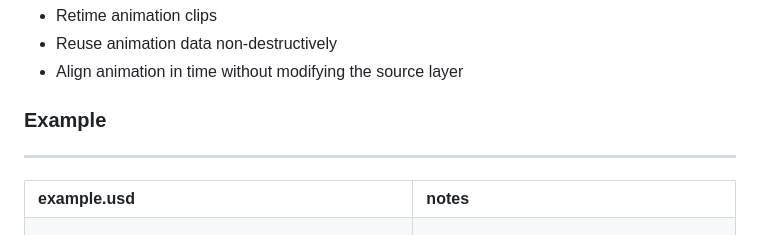
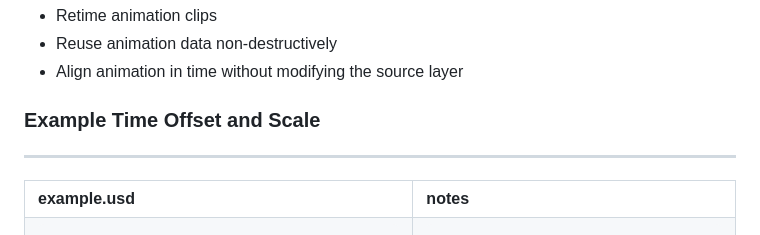
Before and after one commit to DreamCodes4Life/OpenUSDFundamentals, a Markdown page: README.md, the part around one of its changes. GitHub-like rendering.

```diff
--- a/README.md
+++ b/README.md
@@ -92,7 +92,7 @@ They are commonly used to:
 - Reuse animation data non-destructively
 - Align animation in time without modifying the source layer
 
-### Example
+###   Example Time Offset and Scale
 ---
 <table>
   <tr>
```
Also changed, not shown: other parts of README.md (+1 -1 lines).
